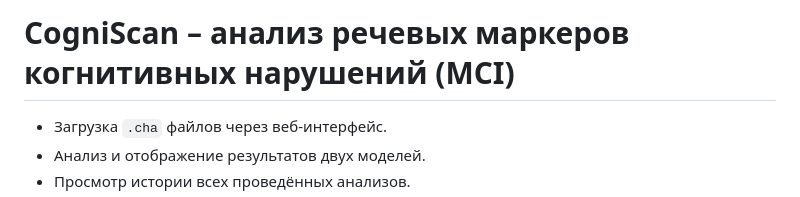
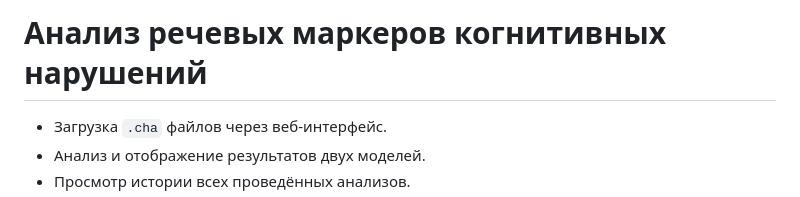
Before and after one commit to akaalissa2/Analysis-of-Discourse, a Markdown page: README.md, the part around the change. GitHub-like rendering.

```diff
--- a/README.md
+++ b/README.md
@@ -1,4 +1,4 @@
-# CogniScan – анализ речевых маркеров когнитивных нарушений (MCI)
+# Анализ речевых маркеров когнитивных нарушений
 
 - Загрузка `.cha` файлов через веб-интерфейс.
 - Анализ и отображение результатов двух моделей.
```
